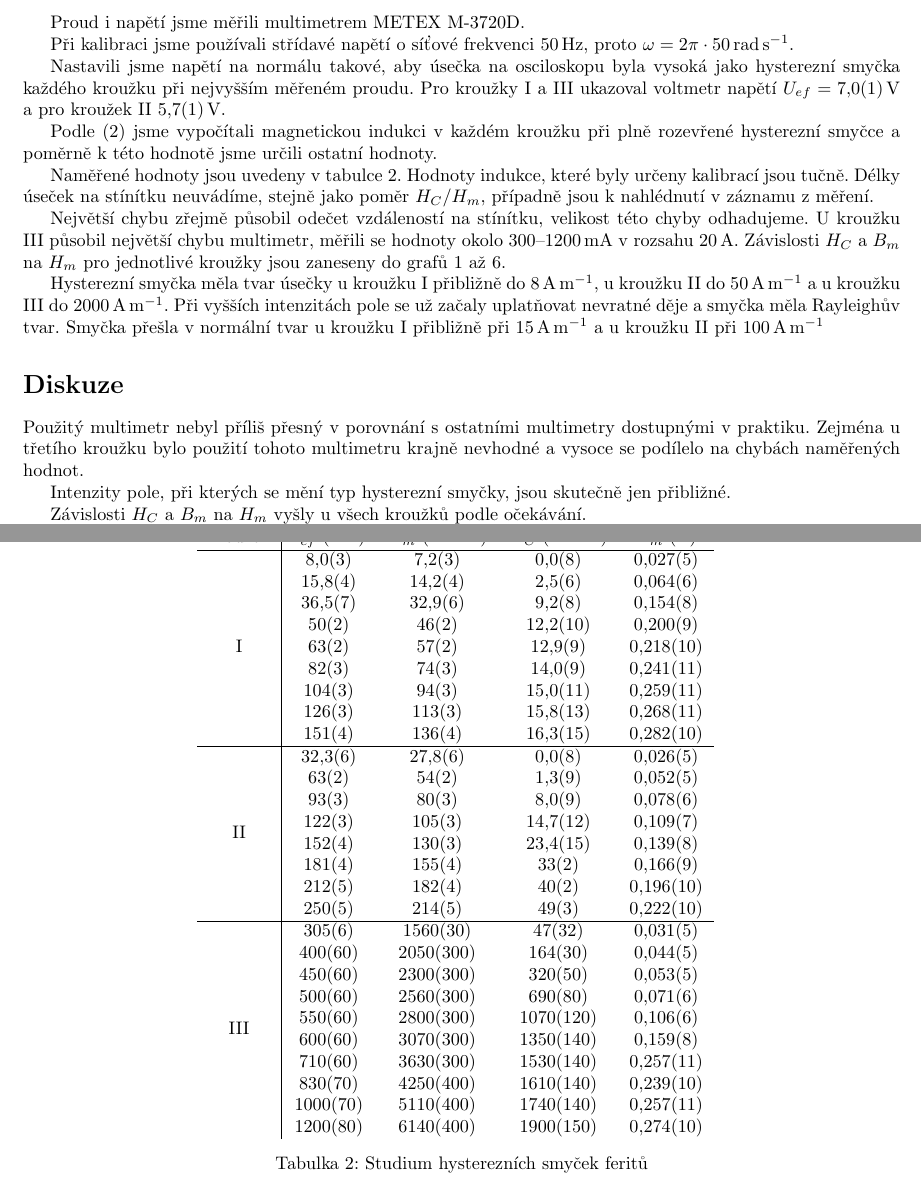
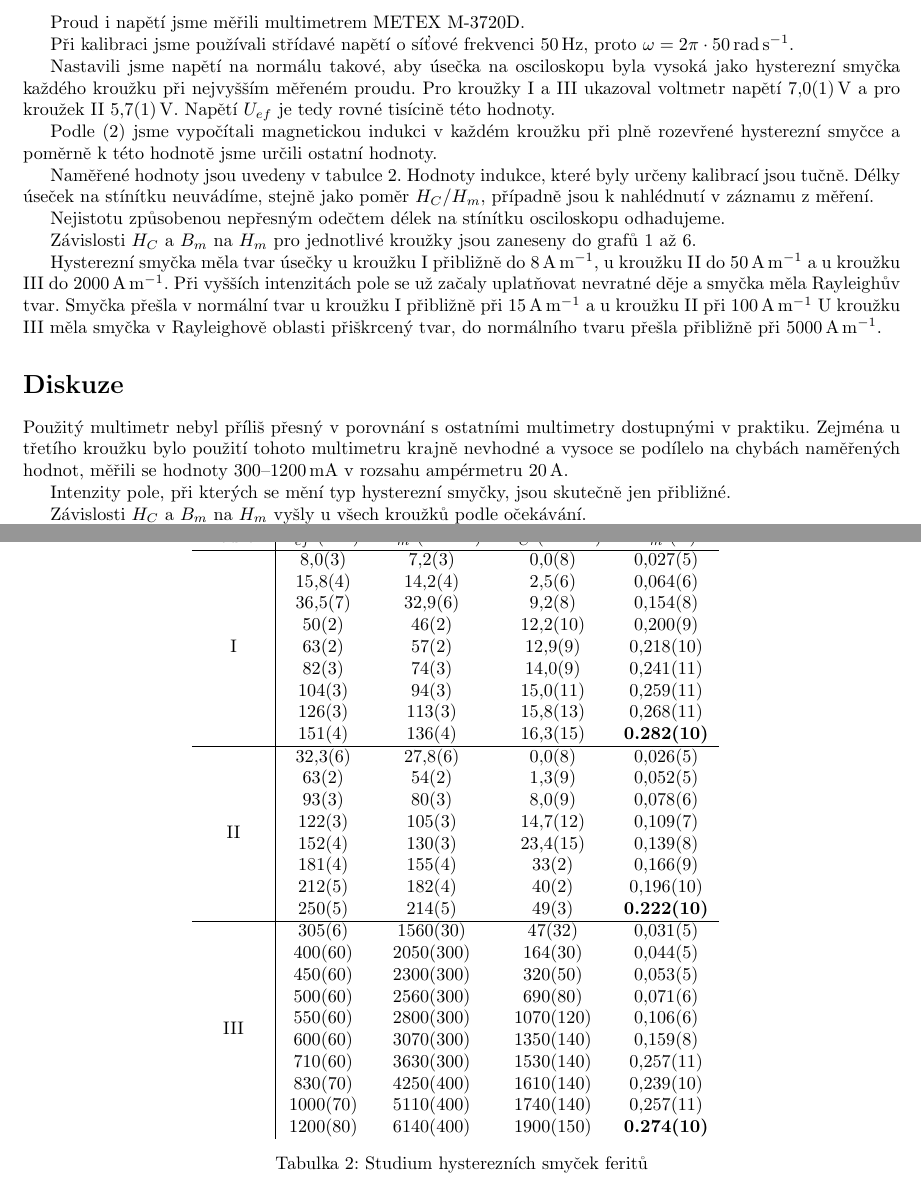
Before and after one commit to wohlrath/221-studium-feritu, a LaTeX document (221-studium-feritu.tex, which reads diskuze.tex, vysledky.tex): two parts of pages 3 and 4 of 7, joined at a grey line, cut so that both start at the same text. Compiled offline with pdfLaTeX.

Commit message:
tak az ted

```diff
--- a/diskuze.tex
+++ b/diskuze.tex
@@ -1,6 +1,6 @@
 \section*{Diskuze}
 Použitý multimetr nebyl příliš přesný v porovnání s ostatními multimetry dostupnými v praktiku.
-Zejména u třetího kroužku bylo použití tohoto multimetru krajně nevhodné a vysoce se podílelo na chybách naměřených hodnot.
+Zejména u třetího kroužku bylo použití tohoto multimetru krajně nevhodné a vysoce se podílelo na chybách naměřených hodnot, měřili se hodnoty 300--\SI{1200}{\milli\ampere} v rozsahu ampérmetru \SI{20}{\ampere}.
 
 Intenzity pole, při kterých se mění typ hysterezní smyčky, jsou skutečně jen přibližné.
 
--- a/vysledky.tex
+++ b/vysledky.tex
@@ -22,7 +22,8 @@ Proud i napětí jsme měřili multimetrem METEX M-3720D.
 Při kalibraci jsme používali střídavé napětí o síťové frekvenci \SI{50}{\hertz}, proto $\omega = 2\pi\cdot\SI{50}{\radian\per\second}$.
 
 Nastavili jsme napětí na normálu takové, aby úsečka na osciloskopu byla vysoká jako hysterezní smyčka každého kroužku při nejvyšším měřeném proudu.
-Pro kroužky I a III ukazoval voltmetr napětí $U_{ef} = \SI{7.0(1)}{\volt}$ a pro kroužek II \SI{5.7(1)}{\volt}.
+Pro kroužky I a III ukazoval voltmetr napětí \SI{7.0(1)}{\volt} a pro kroužek II \SI{5.7(1)}{\volt}.
+Napětí $U_{ef}$ je tedy rovné tisícině této hodnoty.
 
 Podle \eqref{e:kalibrace} jsme vypočítali magnetickou indukci v každém kroužku při plně rozevřené hysterezní smyčce a poměrně k této hodnotě jsme určili ostatní hodnoty.
 
@@ -30,8 +31,8 @@ Naměřené hodnoty jsou uvedeny v tabulce \ref{t:mereni}.
 Hodnoty indukce, které byly určeny kalibrací jsou tučně.
 Délky úseček na stínítku neuvádíme, stejně jako poměr $H_C/H_m$, případně jsou k nahlédnutí v záznamu z měření.
 
-Největší chybu zřejmě působil odečet vzdáleností na stínítku, velikost této chyby odhadujeme.
-U kroužku III působil největší chybu multimetr, měřili se hodnoty okolo 300--\SI{1200}{\milli\ampere} v rozsahu \SI{20}{\ampere}.
+Nejistotu způsobenou nepřesným odečtem délek na stínítku osciloskopu odhadujeme.
+
 Závislosti $H_C$ a $B_m$ na $H_m$ pro jednotlivé kroužky jsou zaneseny do grafů \ref{g:hc1} až \ref{g:bm3}.
 
 \begin{tabulka}[htbp]
@@ -48,7 +49,7 @@ kroužek & $I_{ef}$ (\si{\milli\ampere}) & $H_m$ (\si{\ampere\per\meter}) & $H_C
 & \num{82(3)} & \num{74(3)} & \num{14.0(9)} & \num{0.241(11)} \\
 & \num{104(3)} & \num{94(3)} & \num{15.0(11)} & \num{0.259(11)} \\
 & \num{126(3)} & \num{113(3)} & \num{15.8(13)} & \num{0.268(11)} \\
-& \num{151(4)} & \num{136(4)} & \num{16.3(15)} & \num{0.282(10)} \\ \hline
+& \num{151(4)} & \num{136(4)} & \num{16.3(15)} & \textbf{0.282(10)} \\ \hline
 \multirow{8}{*}{II}
 & \num{32.3(6)} & \num{27.8(6)} & \num{0.0(8)} & \num{0.026(5)} \\
 & \num{63(2)} & \num{54(2)} & \num{1.3(9)} & \num{0.052(5)} \\
@@ -57,7 +58,7 @@ kroužek & $I_{ef}$ (\si{\milli\ampere}) & $H_m$ (\si{\ampere\per\meter}) & $H_C
 & \num{152(4)} & \num{130(3)} & \num{23.4(15)} & \num{0.139(8)} \\
 & \num{181(4)} & \num{155(4)} & \num{33(2)} & \num{0.166(9)} \\
 & \num{212(5)} & \num{182(4)} & \num{40(2)} & \num{0.196(10)} \\
-& \num{250(5)} & \num{214(5)} & \num{49(3)} & \num{0.222(10)} \\ \hline
+& \num{250(5)} & \num{214(5)} & \num{49(3)} & \textbf{0.222(10)} \\ \hline
 \multirow{10}{*}{III}
 & \num{305(6)} & \num{1560(30)} & \num{47(32)} & \num{0.031(5)} \\
 & \num{400(60)} & \num{2050(300)} & \num{164(30)} & \num{0.044(5)} \\
@@ -68,7 +69,7 @@ kroužek & $I_{ef}$ (\si{\milli\ampere}) & $H_m$ (\si{\ampere\per\meter}) & $H_C
 & \num{710(60)} & \num{3630(300)} & \num{1530(140)} & \num{0.257(11)} \\
 & \num{830(70)} & \num{4250(400)} & \num{1610(140)} & \num{0.239(10)} \\
 & \num{1000(70)} & \num{5110(400)} & \num{1740(140)} & \num{0.257(11)} \\
-& \num{1200(80)} & \num{6140(400)} & \num{1900(150)} & \num{0.274(10)} \\
+& \num{1200(80)} & \num{6140(400)} & \num{1900(150)} & \textbf{0.274(10)} \\
 \end{tabular}
 \caption{Studium hysterezních smyček feritů}
 \label{t:mereni}
@@ -120,3 +121,4 @@ kroužek & $I_{ef}$ (\si{\milli\ampere}) & $H_m$ (\si{\ampere\per\meter}) & $H_C
 Hysterezní smyčka měla tvar úsečky u kroužku I přibližně do \SI{8}{\ampere\per\metre}, u kroužku II do \SI{50}{\ampere\per\metre} a u kroužku III do \SI{2000}{\ampere\per\metre}.
 Při vyšších intenzitách pole se už začaly uplatňovat nevratné děje a smyčka měla Rayleighův tvar.
 Smyčka přešla v normální tvar u kroužku I přibližně při \SI{15}{\ampere\per\metre} a u kroužku II při \SI{100}{\ampere\per\metre}
+U kroužku III měla smyčka v Rayleighově oblasti přiškrcený tvar, do normálního tvaru přešla přibližně při \SI{5000}{\ampere\per\metre}.
```
Also changed, not shown: 221-studium-feritu.pdf.
